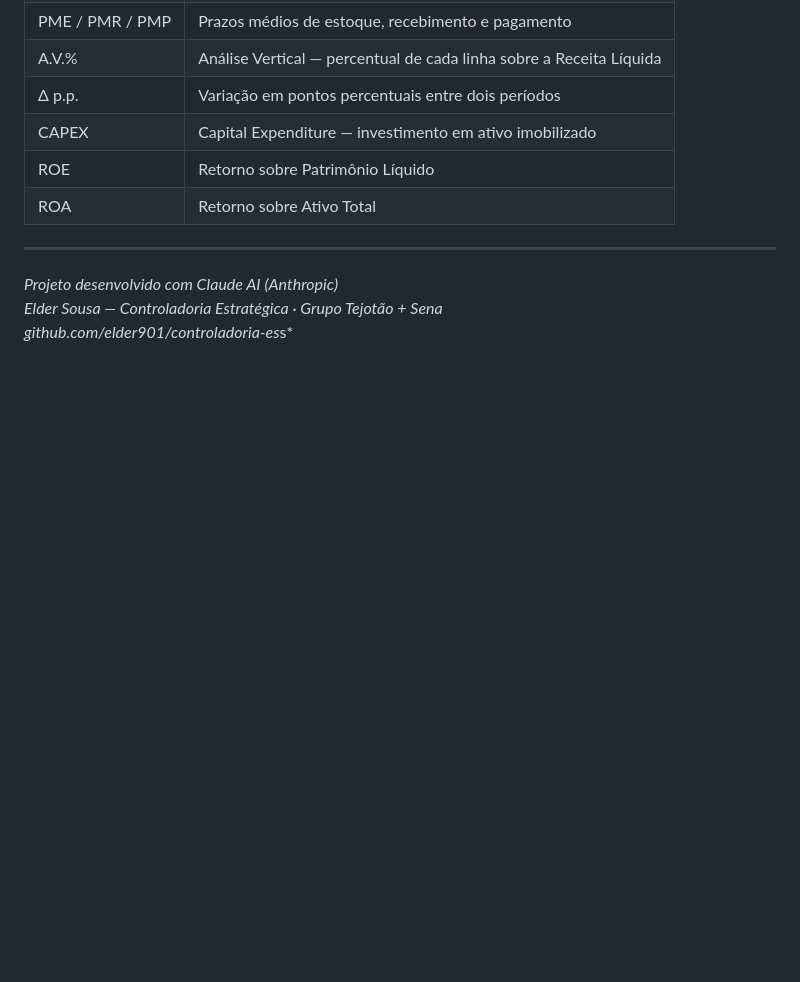
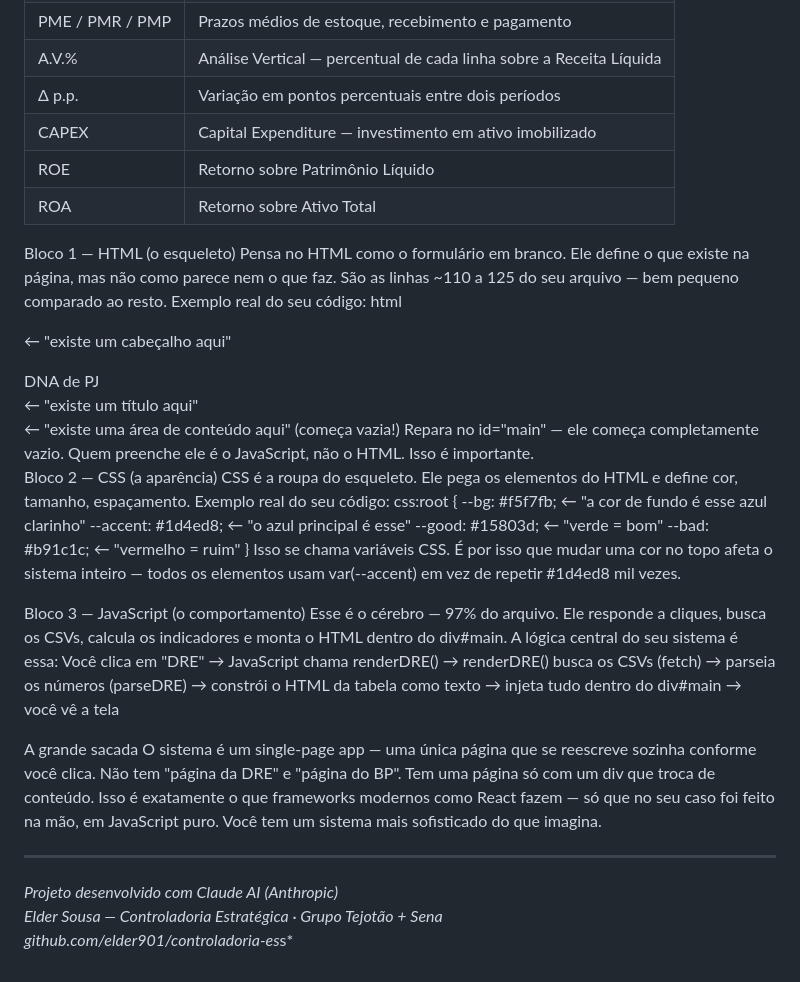
Before and after one commit to elder901/controladoria-es, a Markdown page: README.md, the part around the change. Drawn GitHub-style; blank space fills up the shorter version.

```diff
--- a/README.md
+++ b/README.md
@@ -281,6 +281,42 @@ Os arquivos CSV do sistema sempre exportam na mesma estrutura — a linha 10 do
 | ROE | Retorno sobre Patrimônio Líquido |
 | ROA | Retorno sobre Ativo Total |
 
+
+Bloco 1 — HTML (o esqueleto)
+Pensa no HTML como o formulário em branco. Ele define o que existe na página, mas não como parece nem o que faz. São as linhas ~110 a 125 do seu arquivo — bem pequeno comparado ao resto.
+Exemplo real do seu código:
+html<div class="header">        ← "existe um cabeçalho aqui"
+  <div class="header-title">DNA de PJ</div>   ← "existe um título aqui"
+</div>
+<div id="main"></div>       ← "existe uma área de conteúdo aqui" (começa vazia!)
+Repara no id="main" — ele começa completamente vazio. Quem preenche ele é o JavaScript, não o HTML. Isso é importante.
+
+Bloco 2 — CSS (a aparência)
+CSS é a roupa do esqueleto. Ele pega os elementos do HTML e define cor, tamanho, espaçamento.
+Exemplo real do seu código:
+css:root {
+  --bg: #f5f7fb;        ← "a cor de fundo é esse azul clarinho"
+  --accent: #1d4ed8;    ← "o azul principal é esse"
+  --good: #15803d;      ← "verde = bom"
+  --bad: #b91c1c;       ← "vermelho = ruim"
+}
+Isso se chama variáveis CSS. É por isso que mudar uma cor no topo afeta o sistema inteiro — todos os elementos usam var(--accent) em vez de repetir #1d4ed8 mil vezes.
+
+Bloco 3 — JavaScript (o comportamento)
+Esse é o cérebro — 97% do arquivo. Ele responde a cliques, busca os CSVs, calcula os indicadores e monta o HTML dentro do div#main.
+A lógica central do seu sistema é essa:
+Você clica em "DRE"
+    → JavaScript chama renderDRE()
+    → renderDRE() busca os CSVs (fetch)
+    → parseia os números (parseDRE)
+    → constrói o HTML da tabela como texto
+    → injeta tudo dentro do div#main
+    → você vê a tela
+
+A grande sacada
+O  sistema é um single-page app — uma única página que se reescreve sozinha conforme você clica. Não tem "página da DRE" e "página do BP". Tem uma página só com um div que troca de conteúdo.
+Isso é exatamente o que frameworks modernos como React fazem — só que no seu caso foi feito na mão, em JavaScript puro. Você tem um sistema mais sofisticado do que imagina.
+
 ---
 
 *Projeto desenvolvido com Claude AI (Anthropic)*
```
